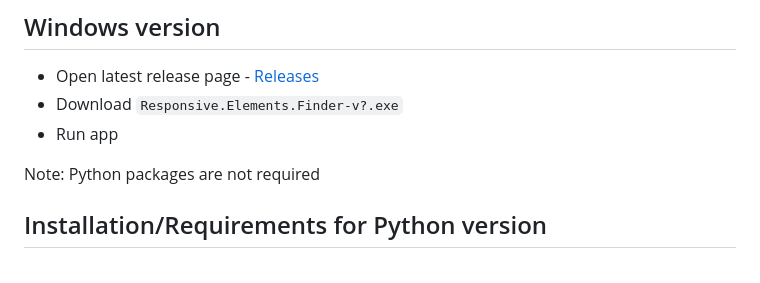
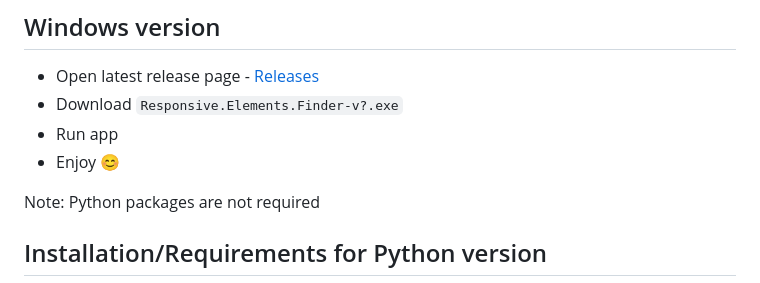
Before and after one commit to Jumitti/TFinder, a Markdown page: README.md, the part around the change. Rendered like a GitHub page.

```diff
--- a/README.md
+++ b/README.md
@@ -36,6 +36,7 @@ All you have to do is search for your responsive elements. No need to ctrl+F, it
 - Open latest release page - [Releases](https://github.com/Jumitti/Responsive-Elements-Finder/releases/latest)
 - Download ``Responsive.Elements.Finder-v?.exe``
 - Run app
+- Enjoy 😊
 
 Note: Python packages are not required
 
```
